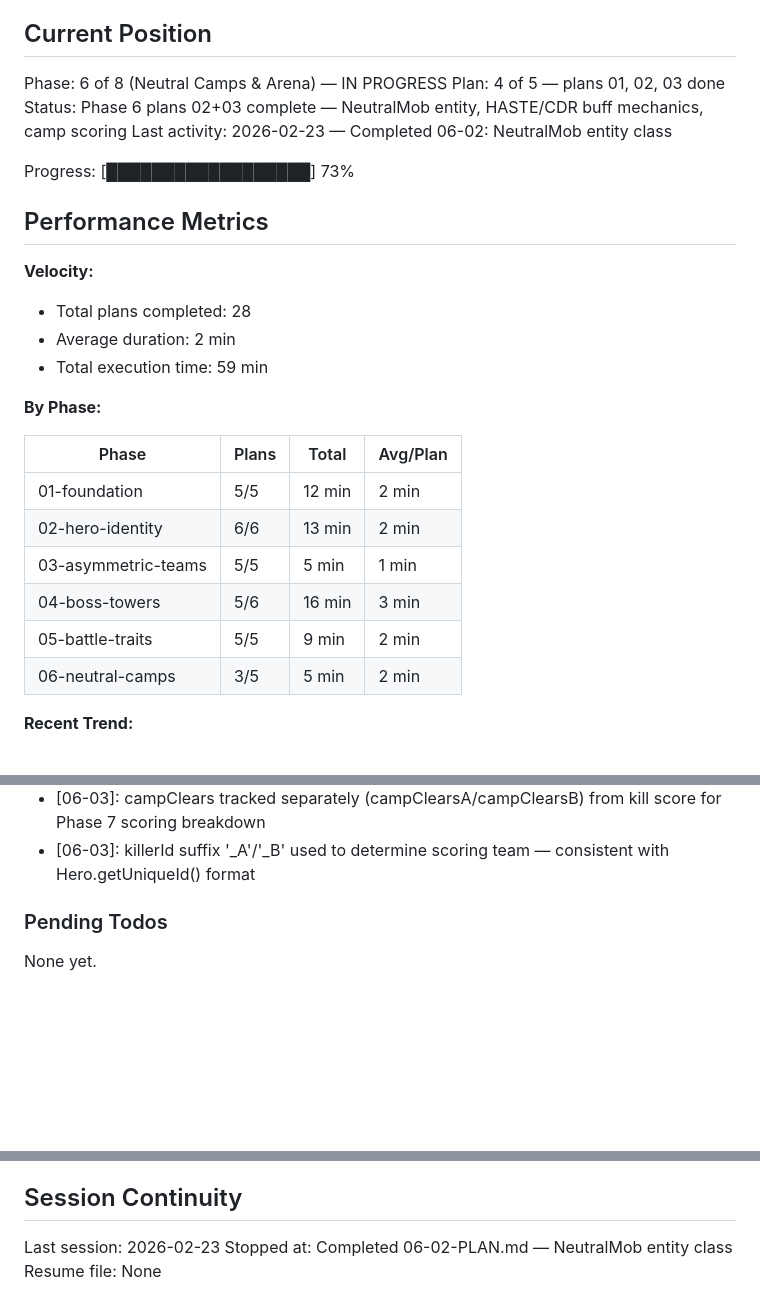
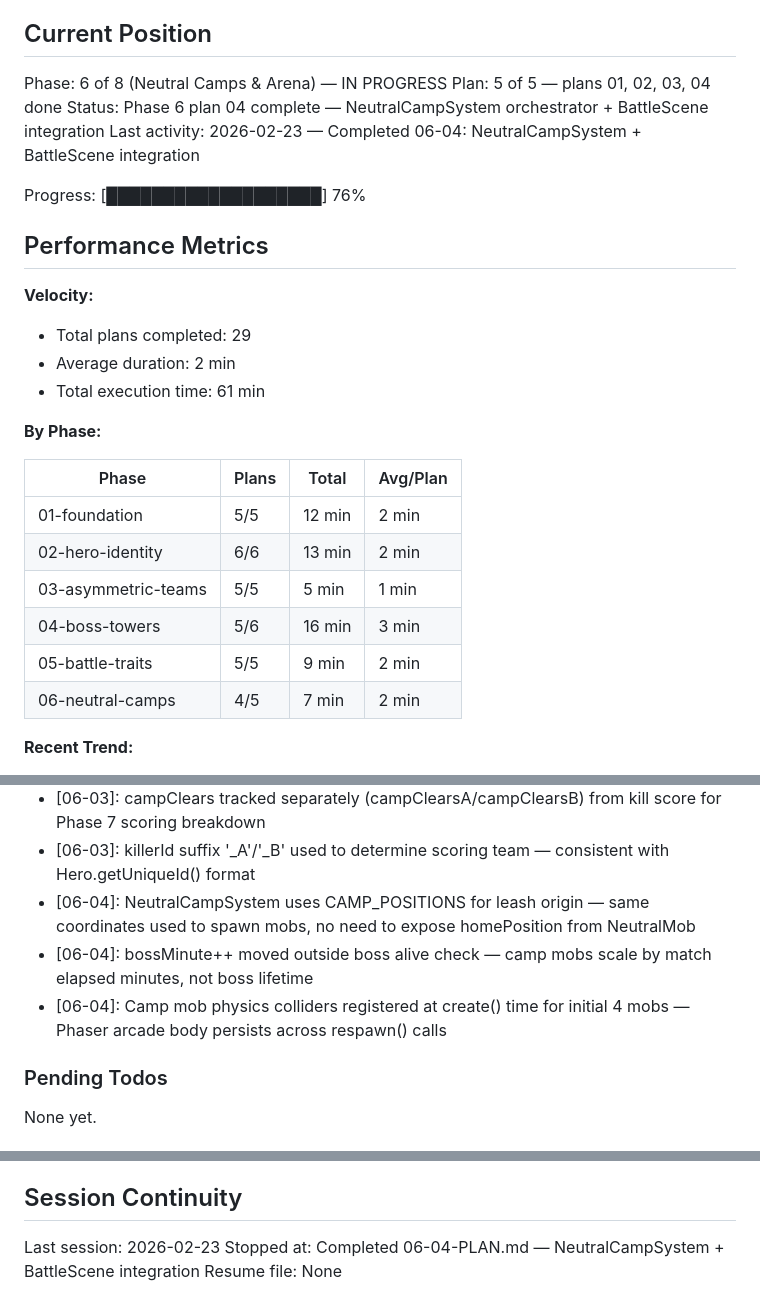
Before and after one commit to Brenopires/dota22, a Markdown page: .planning/STATE.md, 3 parts joined by grey strips. Drawn GitHub-style; blank space fills up the shorter version.

Commit message:
docs(06-04): complete NeutralCampSystem plan
- 2 tasks: NeutralCampSystem (feat) + BattleScene integration (feat)
- Camp spawn AI, buff grant, respawn scheduling, full lifecycle cleanup
- STATE.md: plan 4/5 done, 29 total plans, decisions logged

```diff
--- a/.planning/STATE.md
+++ b/.planning/STATE.md
@@ -10,18 +10,18 @@ See: .planning/PROJECT.md (updated 2026-02-22)
 ## Current Position
 
 Phase: 6 of 8 (Neutral Camps & Arena) — IN PROGRESS
-Plan: 4 of 5 — plans 01, 02, 03 done
-Status: Phase 6 plans 02+03 complete — NeutralMob entity, HASTE/CDR buff mechanics, camp scoring
-Last activity: 2026-02-23 — Completed 06-02: NeutralMob entity class
+Plan: 5 of 5 — plans 01, 02, 03, 04 done
+Status: Phase 6 plan 04 complete — NeutralCampSystem orchestrator + BattleScene integration
+Last activity: 2026-02-23 — Completed 06-04: NeutralCampSystem + BattleScene integration
 
-Progress: [██████████████████] 73%
+Progress: [███████████████████] 76%
 
 ## Performance Metrics
 
 **Velocity:**
-- Total plans completed: 28
+- Total plans completed: 29
 - Average duration: 2 min
-- Total execution time: 59 min
+- Total execution time: 61 min
 
 **By Phase:**
 
@@ -32,7 +32,7 @@ Progress: [██████████████████] 73%
 | 03-asymmetric-teams | 5/5 | 5 min | 1 min |
 | 04-boss-towers | 5/6 | 16 min | 3 min |
 | 05-battle-traits | 5/5 | 9 min | 2 min |
-| 06-neutral-camps | 3/5 | 5 min | 2 min |
+| 06-neutral-camps | 4/5 | 7 min | 2 min |
 
 **Recent Trend:**
 - Last 5 plans: 2 min, 3 min, 2 min, 2 min, 2 min
@@ -133,6 +133,9 @@ Recent decisions affecting current work:
 - [06-03]: HASTE stacks multiplicatively with slow factor — slowed 50% + hasted 25% = 62.5% speed (intentional, slow still meaningful)
 - [06-03]: campClears tracked separately (campClearsA/campClearsB) from kill score for Phase 7 scoring breakdown
 - [06-03]: killerId suffix '_A'/'_B' used to determine scoring team — consistent with Hero.getUniqueId() format
+- [06-04]: NeutralCampSystem uses CAMP_POSITIONS for leash origin — same coordinates used to spawn mobs, no need to expose homePosition from NeutralMob
+- [06-04]: bossMinute++ moved outside boss alive check — camp mobs scale by match elapsed minutes, not boss lifetime
+- [06-04]: Camp mob physics colliders registered at create() time for initial 4 mobs — Phaser arcade body persists across respawn() calls
 
 ### Pending Todos
 
@@ -148,5 +151,5 @@ None yet.
 ## Session Continuity
 
 Last session: 2026-02-23
-Stopped at: Completed 06-02-PLAN.md — NeutralMob entity class
+Stopped at: Completed 06-04-PLAN.md — NeutralCampSystem + BattleScene integration
 Resume file: None
```
Also changed, not shown: 1 other file.
